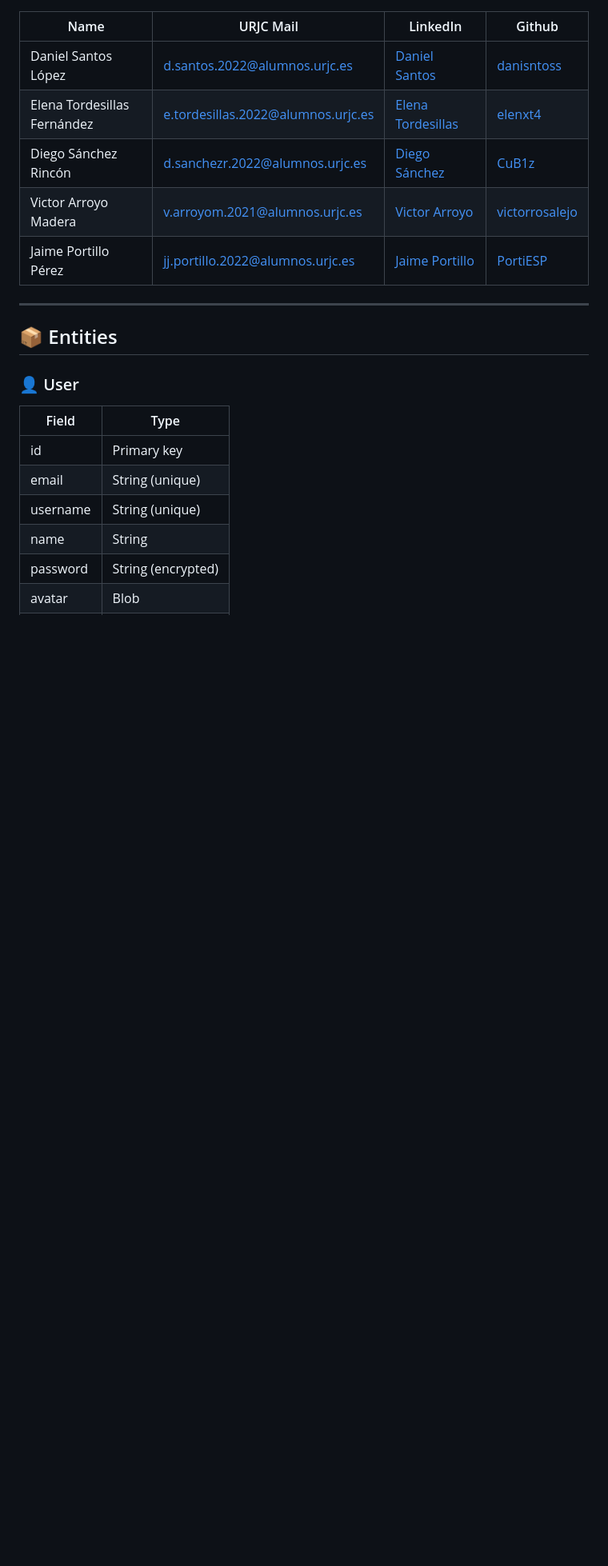
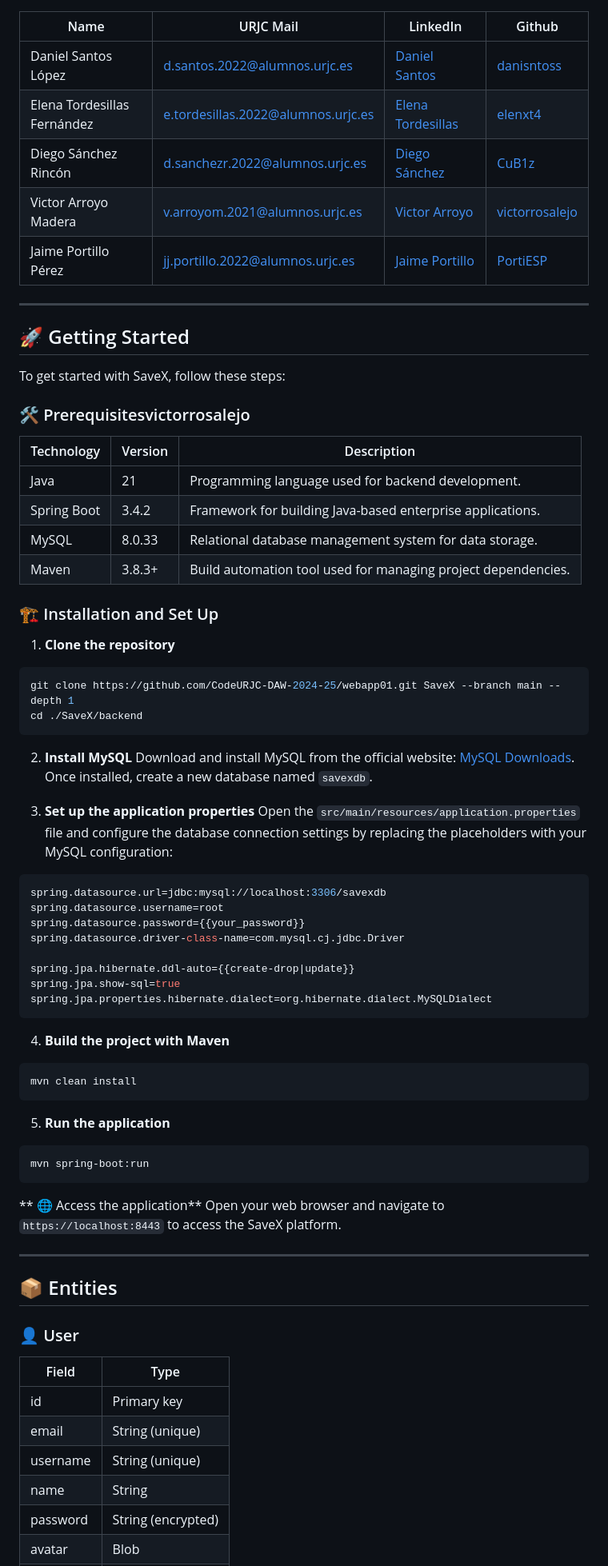
Before and after one commit to CodeURJC-DAW-2024-25/webapp01, a Markdown page: README.md, the part around the change. Shown: that part at 80% size. GitHub-like rendering; blank space fills up the shorter version.

Commit message:
Docs: Add getting started guide and installation instructions to README.md

````diff
--- a/README.md
+++ b/README.md
@@ -13,6 +13,59 @@ SaveX is a platform that allows users to compare the prices of products between
 | Diego Sánchez Rincón        | d.sanchezr.2022@alumnos.urjc.es    | [Diego Sánchez](https://www.linkedin.com/in/cub1z/)                 | [CuB1z](https://github.com/CuB1z)                   |
 | Victor Arroyo Madera        | v.arroyom.2021@alumnos.urjc.es     | [Victor Arroyo](https://www.linkedin.com/in/victorarroyomadera/)    | [victorrosalejo](https://github.com/victorrosalejo) |
 | Jaime Portillo Pérez        | jj.portillo.2022@alumnos.urjc.es   | [Jaime Portillo](https://www.linkedin.com/in/porti/)                | [PortiESP](https://github.com/PortiESP)             |
+
+---
+
+## 🚀 Getting Started
+
+To get started with SaveX, follow these steps:
+
+### 🛠️ Prerequisitesvictorrosalejo
+
+| Technology | Version | Description                                                   |
+|------------|---------|---------------------------------------------------------------|
+| Java       | 21      | Programming language used for backend development.            |
+| Spring Boot| 3.4.2   | Framework for building Java-based enterprise applications.    |
+| MySQL      | 8.0.33  | Relational database management system for data storage.       |
+| Maven      | 3.8.3+  | Build automation tool used for managing project dependencies. |
+
+### 🏗️ Installation and Set Up
+
+1.  **Clone the repository**
+```bash
+git clone https://github.com/CodeURJC-DAW-2024-25/webapp01.git SaveX --branch main --depth 1
+cd ./SaveX/backend
+```
+
+2. **Install MySQL**
+Download and install MySQL from the official website: [MySQL Downloads](https://dev.mysql.com/downloads/).
+Once installed, create a new database named `savexdb`.
+
+3. **Set up the application properties**
+Open the `src/main/resources/application.properties` file and configure the database connection settings by replacing the placeholders with your MySQL configuration:
+```properties
+spring.datasource.url=jdbc:mysql://localhost:3306/savexdb
+spring.datasource.username=root
+spring.datasource.password={{your_password}}
+spring.datasource.driver-class-name=com.mysql.cj.jdbc.Driver
+
+spring.jpa.hibernate.ddl-auto={{create-drop|update}}
+spring.jpa.show-sql=true
+spring.jpa.properties.hibernate.dialect=org.hibernate.dialect.MySQLDialect
+```
+
+4. **Build the project with Maven**
+```bash
+mvn clean install
+```
+
+5. **Run the application**
+```bash
+mvn spring-boot:run
+```
+
+** 🌐 Access the application**
+Open your web browser and navigate to `https://localhost:8443` to access the SaveX platform.
 
 ---
 
````
